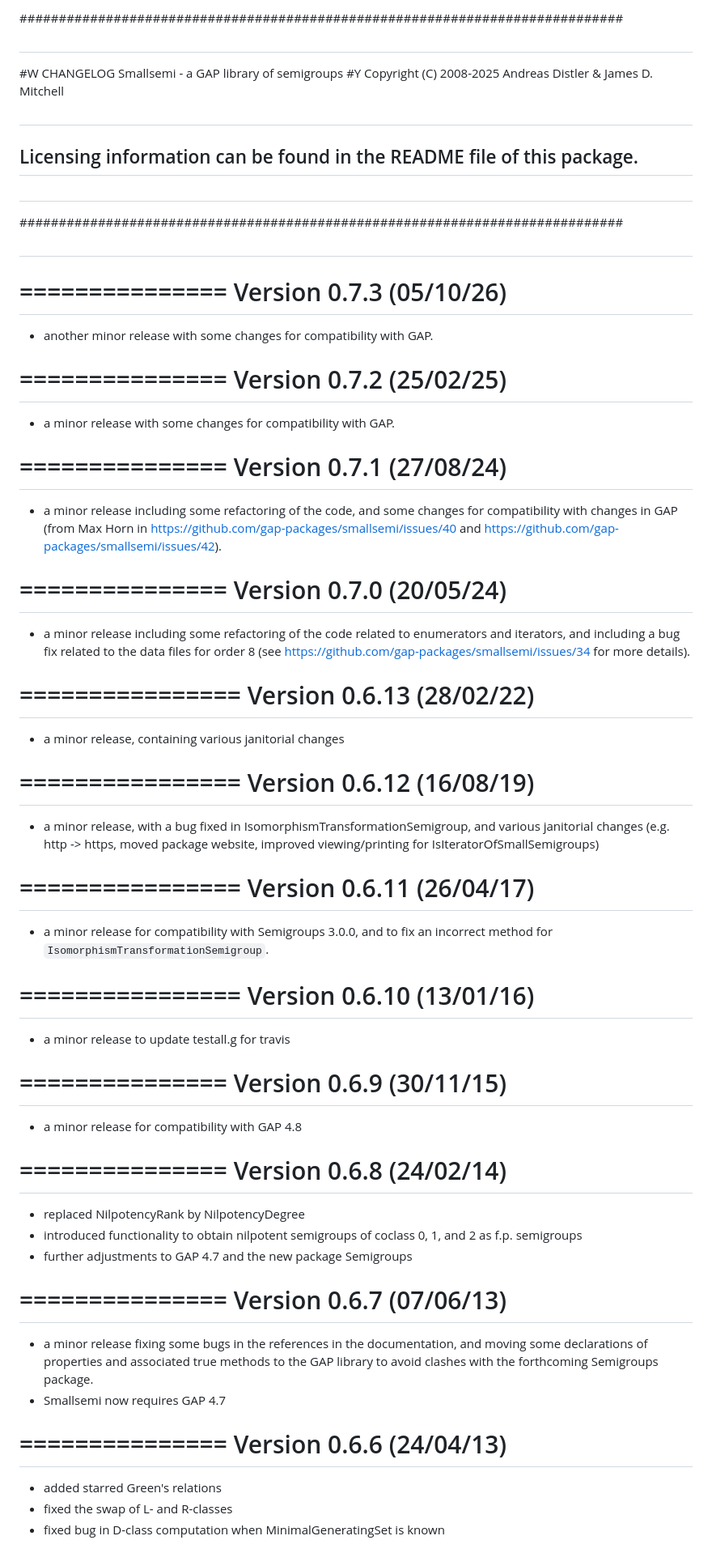
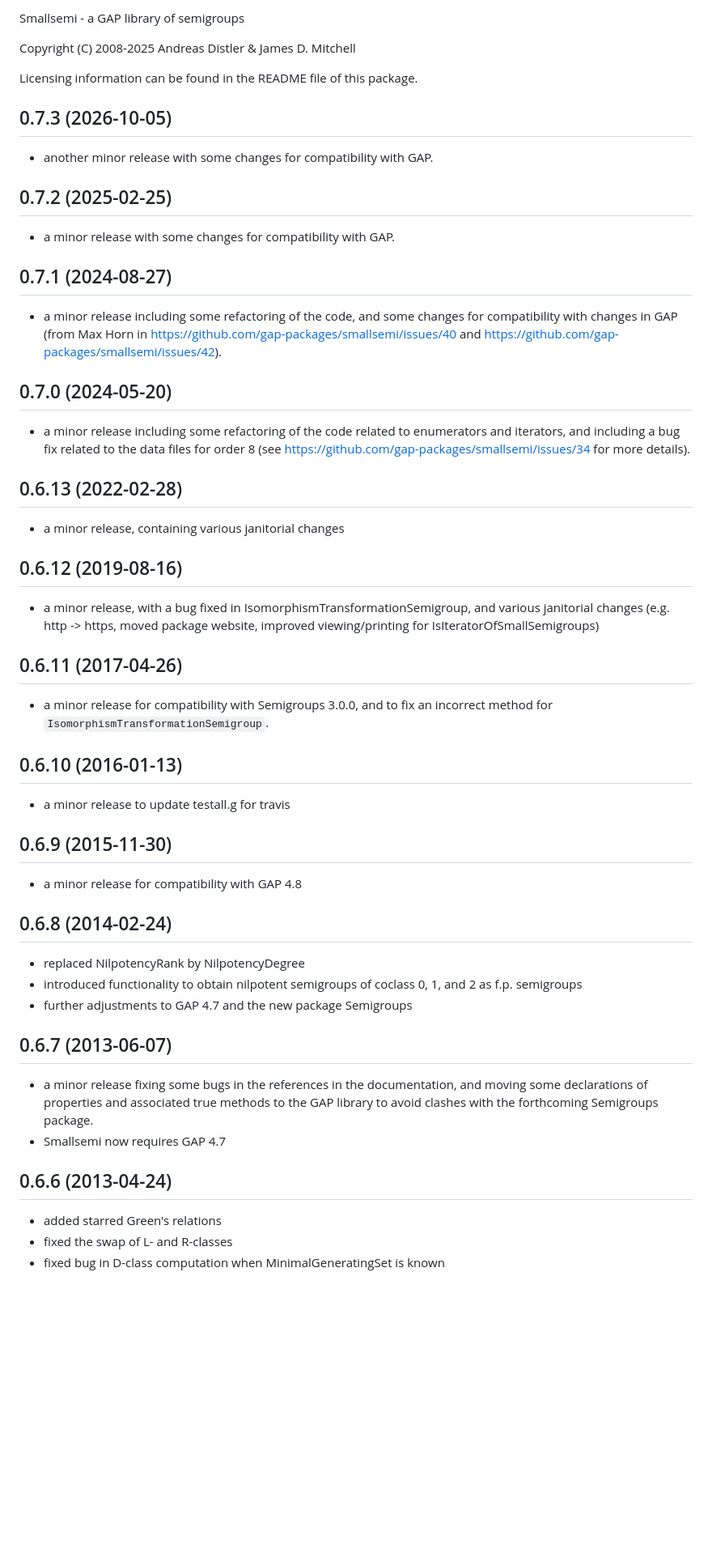
Before and after one commit to gap-packages/smallsemi, a Markdown page: CHANGES.md, the part around one of its changes. Shown at 81% size. GitHub-like rendering; blank space fills up the shorter version.

Commit message:
Use uniform release headers in CHANGES.md
Start each release entry with `## VERSION (YYYY-MM-DD)`, newest first,
so that scripts can extract the release notes. Missing or partial dates
are taken from the git history.

Assisted-by: Claude Code (Opus 5.5)

```diff
--- a/CHANGES.md
+++ b/CHANGES.md
@@ -1,28 +1,18 @@
-#############################################################################
-##
-#W  CHANGELOG                      Smallsemi - a GAP library of semigroups
-#Y  Copyright (C) 2008-2025            Andreas Distler & James D. Mitchell
-##
-##  Licensing information can be found in the README file of this package.
-##
-#############################################################################
-##
+Smallsemi - a GAP library of semigroups
 
-===============
- Version 0.7.3  (05/10/26)
-===============
+Copyright (C) 2008-2025 Andreas Distler & James D. Mitchell
+
+Licensing information can be found in the README file of this package.
+
+## 0.7.3 (2026-10-05)
 
 - another minor release with some changes for compatibility with GAP.
 
-===============
- Version 0.7.2  (25/02/25)
-===============
+## 0.7.2 (2025-02-25)
 
 - a minor release with some changes for compatibility with GAP.
 
-===============
- Version 0.7.1  (27/08/24)
-===============
+## 0.7.1 (2024-08-27)
 
 - a minor release including some refactoring of the code, and some changes for
   compatibility with changes in GAP (from Max Horn in
@@ -30,70 +20,52 @@
   and
   https://github.com/gap-packages/smallsemi/issues/42).
 
-===============
- Version 0.7.0  (20/05/24)
-===============
+## 0.7.0 (2024-05-20)
 
 - a minor release including some refactoring of the code related to enumerators
   and iterators, and including a bug fix related to the data files for order 8
   (see https://github.com/gap-packages/smallsemi/issues/34 for more details).
 
-================
- Version 0.6.13  (28/02/22)
-================
+## 0.6.13 (2022-02-28)
 
-  - a minor release, containing various janitorial changes
+- a minor release, containing various janitorial changes
 
-================
- Version 0.6.12  (16/08/19)
-================
+## 0.6.12 (2019-08-16)
 
-  - a minor release, with a bug fixed in IsomorphismTransformationSemigroup,
-    and various janitorial changes (e.g. http -> https, moved package website,
-    improved viewing/printing for IsIteratorOfSmallSemigroups)
+- a minor release, with a bug fixed in IsomorphismTransformationSemigroup,
+  and various janitorial changes (e.g. http -> https, moved package website,
+  improved viewing/printing for IsIteratorOfSmallSemigroups)
 
-================
- Version 0.6.11  (26/04/17)
-================
+## 0.6.11 (2017-04-26)
 
-  - a minor release for compatibility with Semigroups 3.0.0, and to fix an
-  incorrect method for `IsomorphismTransformationSemigroup`.
+- a minor release for compatibility with Semigroups 3.0.0, and to fix an
+incorrect method for `IsomorphismTransformationSemigroup`.
 
-================
- Version 0.6.10  (13/01/16)
-================
+## 0.6.10 (2016-01-13)
 
-  - a minor release to update testall.g for travis
+- a minor release to update testall.g for travis
 
-===============
- Version 0.6.9  (30/11/15)
-===============
+## 0.6.9 (2015-11-30)
 
-  - a minor release for compatibility with GAP 4.8
+- a minor release for compatibility with GAP 4.8
 
-===============
- Version 0.6.8  (24/02/14)
-===============
+## 0.6.8 (2014-02-24)
 
-  - replaced NilpotencyRank by NilpotencyDegree
-  - introduced functionality to obtain nilpotent semigroups of coclass 0, 1,
-    and 2 as f.p. semigroups
-  - further adjustments to GAP 4.7 and the new package Semigroups
+- replaced NilpotencyRank by NilpotencyDegree
+- introduced functionality to obtain nilpotent semigroups of coclass 0, 1,
+  and 2 as f.p. semigroups
+- further adjustments to GAP 4.7 and the new package Semigroups
 
-===============
- Version 0.6.7  (07/06/13)
-===============
+## 0.6.7 (2013-06-07)
 
-  - a minor release fixing some bugs in the references in the documentation,
-    and moving some declarations of properties and associated true methods to
-    the GAP library to avoid clashes with the forthcoming Semigroups package.
-  - Smallsemi now requires GAP 4.7
+- a minor release fixing some bugs in the references in the documentation,
+  and moving some declarations of properties and associated true methods to
+  the GAP library to avoid clashes with the forthcoming Semigroups package.
+- Smallsemi now requires GAP 4.7
 
-===============
- Version 0.6.6  (24/04/13)
-===============
+## 0.6.6 (2013-04-24)
 
-  - added starred Green's relations
-  - fixed the swap of L- and R-classes
-  - fixed bug in D-class computation when MinimalGeneratingSet is known
+- added starred Green's relations
+- fixed the swap of L- and R-classes
+- fixed bug in D-class computation when MinimalGeneratingSet is known
 
```
Also changed, not shown: other parts of CHANGES.md (+26 -40 lines).
